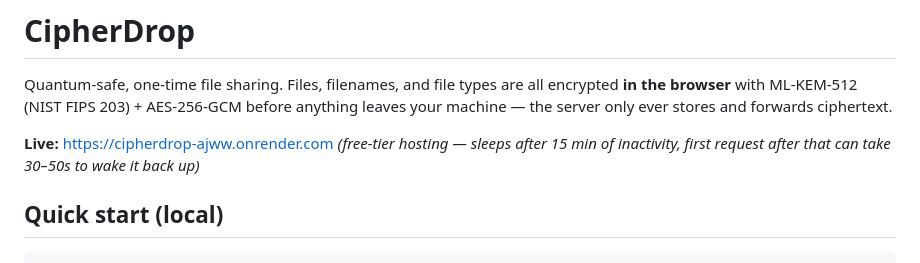
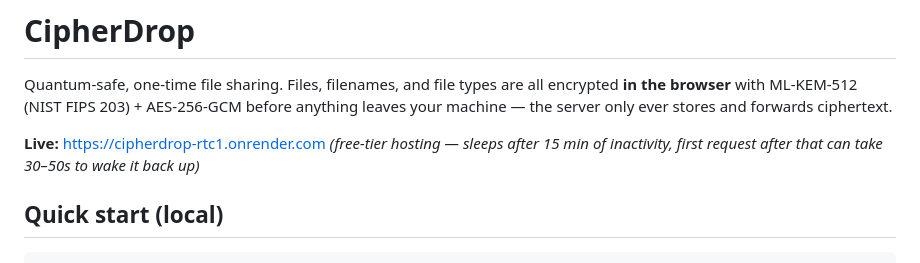
Before and after one commit to dev-Anmol07/cipherdrop, a Markdown page: README.md, the part around the change. Rendered like a GitHub page.

```diff
--- a/README.md
+++ b/README.md
@@ -5,7 +5,7 @@ all encrypted **in the browser** with ML-KEM-512 (NIST FIPS 203) +
 AES-256-GCM before anything leaves your machine — the server only ever
 stores and forwards ciphertext.
 
-**Live:** https://cipherdrop-ajww.onrender.com
+**Live:** https://cipherdrop-rtc1.onrender.com
 *(free-tier hosting — sleeps after 15 min of inactivity, first request
 after that can take 30–50s to wake it back up)*
 
```
